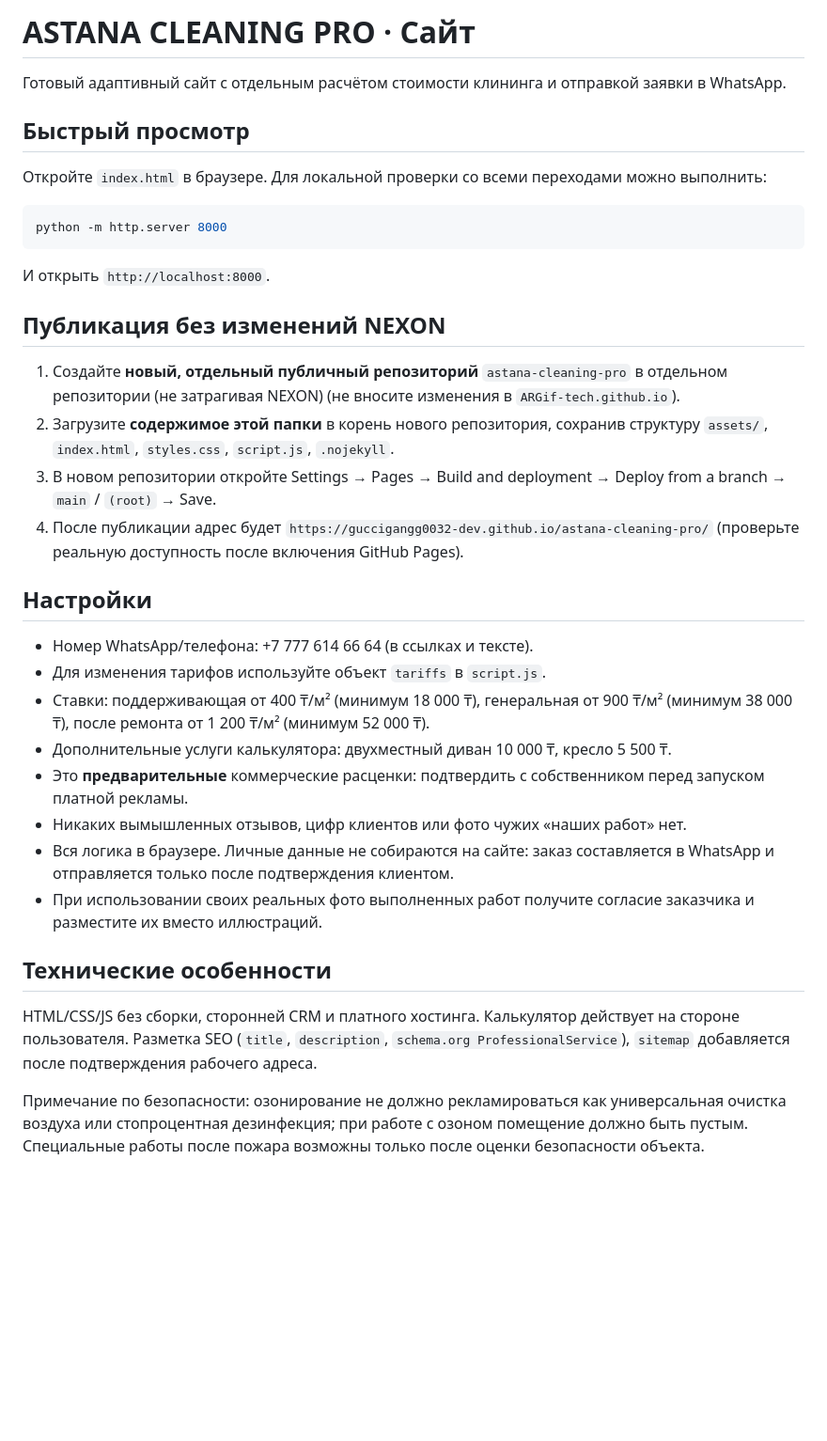
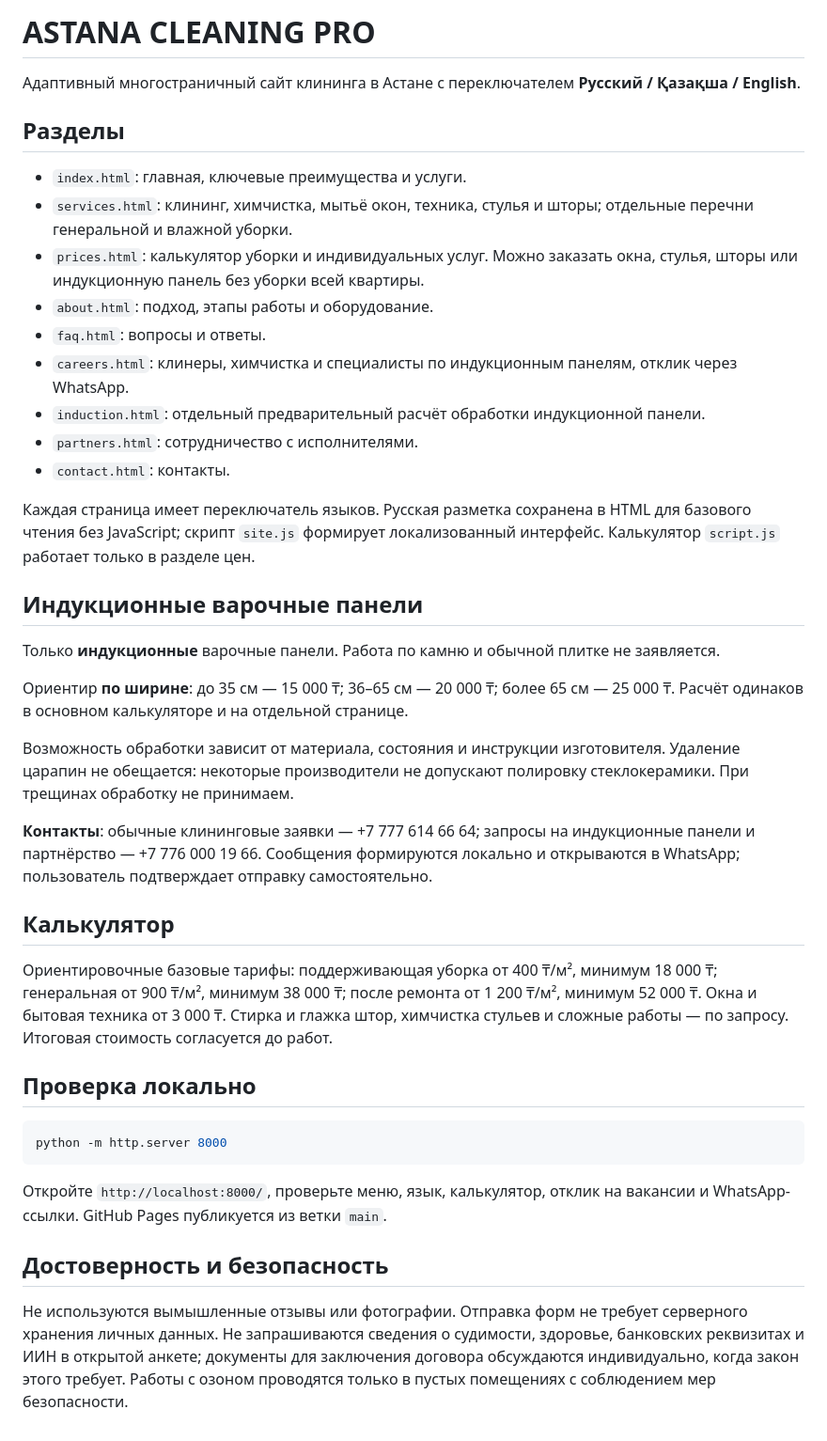
Before and after one commit to guccigangg0032-dev/astana-cleaning-pro, a Markdown page: README.md, the part around the change. Shown at 94% size. Drawn GitHub-style; blank space fills up the shorter version.

Commit message:
Document multilingual site, induction pricing and separate WhatsApp routes

````diff
--- a/README.md
+++ b/README.md
@@ -1,37 +1,43 @@
-# ASTANA CLEANING PRO · Сайт
+# ASTANA CLEANING PRO
 
-Готовый адаптивный сайт с отдельным расчётом стоимости клининга и отправкой заявки в WhatsApp.
+Адаптивный многостраничный сайт клининга в Астане с переключателем **Русский / Қазақша / English**.
 
-## Быстрый просмотр
+## Разделы
 
-Откройте `index.html` в браузере. Для локальной проверки со всеми переходами можно выполнить:
+- `index.html`: главная, ключевые преимущества и услуги.
+- `services.html`: клининг, химчистка, мытьё окон, техника, стулья и шторы; отдельные перечни генеральной и влажной уборки.
+- `prices.html`: калькулятор уборки и индивидуальных услуг. Можно заказать окна, стулья, шторы или индукционную панель без уборки всей квартиры.
+- `about.html`: подход, этапы работы и оборудование.
+- `faq.html`: вопросы и ответы.
+- `careers.html`: клинеры, химчистка и специалисты по индукционным панелям, отклик через WhatsApp.
+- `induction.html`: отдельный предварительный расчёт обработки индукционной панели.
+- `partners.html`: сотрудничество с исполнителями.
+- `contact.html`: контакты.
+
+Каждая страница имеет переключатель языков. Русская разметка сохранена в HTML для базового чтения без JavaScript; скрипт `site.js` формирует локализованный интерфейс. Калькулятор `script.js` работает только в разделе цен.
+
+## Индукционные варочные панели
+
+Только **индукционные** варочные панели. Работа по камню и обычной плитке не заявляется.
+
+Ориентир **по ширине**: до 35 см — 15 000 ₸; 36–65 см — 20 000 ₸; более 65 см — 25 000 ₸. Расчёт одинаков в основном калькуляторе и на отдельной странице.
+
+Возможность обработки зависит от материала, состояния и инструкции изготовителя. Удаление царапин не обещается: некоторые производители не допускают полировку стеклокерамики. При трещинах обработку не принимаем.
+
+**Контакты**: обычные клининговые заявки — +7 777 614 66 64; запросы на индукционные панели и партнёрство — +7 776 000 19 66. Сообщения формируются локально и открываются в WhatsApp; пользователь подтверждает отправку самостоятельно.
+
+## Калькулятор
+
+Ориентировочные базовые тарифы: поддерживающая уборка от 400 ₸/м², минимум 18 000 ₸; генеральная от 900 ₸/м², минимум 38 000 ₸; после ремонта от 1 200 ₸/м², минимум 52 000 ₸. Окна и бытовая техника от 3 000 ₸. Стирка и глажка штор, химчистка стульев и сложные работы — по запросу. Итоговая стоимость согласуется до работ.
+
+## Проверка локально
 
 ```bash
 python -m http.server 8000
 ```
 
-И открыть `http://localhost:8000`.
+Откройте `http://localhost:8000/`, проверьте меню, язык, калькулятор, отклик на вакансии и WhatsApp-ссылки. GitHub Pages публикуется из ветки `main`.
 
-## Публикация без изменений NEXON
+## Достоверность и безопасность
 
-1. Создайте **новый, отдельный публичный репозиторий** `astana-cleaning-pro` в отдельном репозитории (не затрагивая NEXON) (не вносите изменения в `ARGif-tech.github.io`).
-2. Загрузите **содержимое этой папки** в корень нового репозитория, сохранив структуру `assets/`, `index.html`, `styles.css`, `script.js`, `.nojekyll`.
-3. В новом репозитории откройте Settings → Pages → Build and deployment → Deploy from a branch → `main` / `(root)` → Save.
-4. После публикации адрес будет `https://guccigangg0032-dev.github.io/astana-cleaning-pro/` (проверьте реальную доступность после включения GitHub Pages).
-
-## Настройки
-
-- Номер WhatsApp/телефона: +7 777 614 66 64 (в ссылках и тексте).
-- Для изменения тарифов используйте объект `tariffs` в `script.js`.
-- Ставки: поддерживающая от 400 ₸/м² (минимум 18 000 ₸), генеральная от 900 ₸/м² (минимум 38 000 ₸), после ремонта от 1 200 ₸/м² (минимум 52 000 ₸).
-- Дополнительные услуги калькулятора: двухместный диван 10 000 ₸, кресло 5 500 ₸.
-- Это **предварительные** коммерческие расценки: подтвердить с собственником перед запуском платной рекламы.
-- Никаких вымышленных отзывов, цифр клиентов или фото чужих «наших работ» нет.
-- Вся логика в браузере. Личные данные не собираются на сайте: заказ составляется в WhatsApp и отправляется только после подтверждения клиентом.
-- При использовании своих реальных фото выполненных работ получите согласие заказчика и разместите их вместо иллюстраций.
-
-## Технические особенности
-
-HTML/CSS/JS без сборки, сторонней CRM и платного хостинга. Калькулятор действует на стороне пользователя. Разметка SEO (`title`, `description`, `schema.org ProfessionalService`), `sitemap` добавляется после подтверждения рабочего адреса.
-
-Примечание по безопасности: озонирование не должно рекламироваться как универсальная очистка воздуха или стопроцентная дезинфекция; при работе с озоном помещение должно быть пустым. Специальные работы после пожара возможны только после оценки безопасности объекта.
+Не используются вымышленные отзывы или фотографии. Отправка форм не требует серверного хранения личных данных. Не запрашиваются сведения о судимости, здоровье, банковских реквизитах и ИИН в открытой анкете; документы для заключения договора обсуждаются индивидуально, когда закон этого требует. Работы с озоном проводятся только в пустых помещениях с соблюдением мер безопасности.
````
